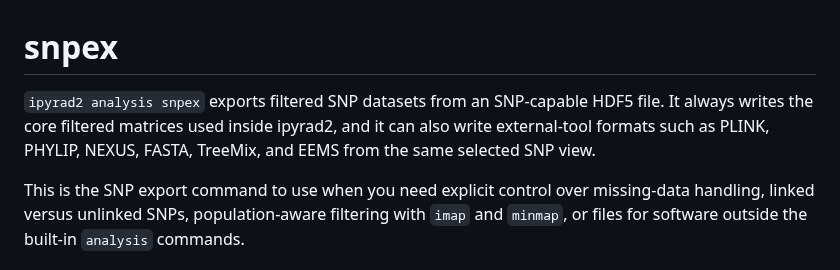
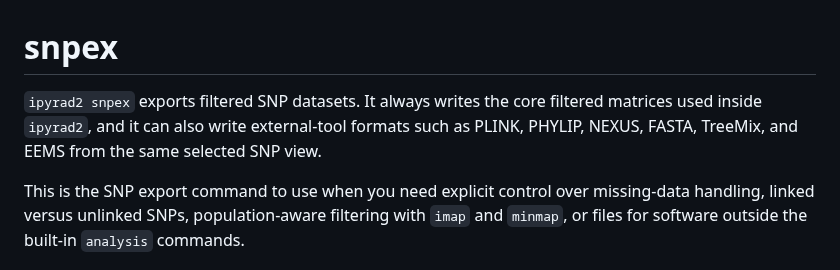
Before and after one commit to eaton-lab/ipyrad2, a Markdown page: docs/writing-outputs/snpex.md, the part around the change. Drawn GitHub-style.

```diff
--- a/docs/writing-outputs/snpex.md
+++ b/docs/writing-outputs/snpex.md
@@ -1,6 +1,8 @@
 # snpex
 
-`ipyrad2 analysis snpex` exports filtered SNP datasets from an SNP-capable HDF5 file. It always writes the core filtered matrices used inside ipyrad2, and it can also write external-tool formats such as PLINK, PHYLIP, NEXUS, FASTA, TreeMix, and EEMS from the same selected SNP view.
+`ipyrad2 snpex` exports filtered SNP datasets. It always writes the core filtered matrices
+used inside `ipyrad2`, and it can also write external-tool formats such as PLINK, PHYLIP,
+NEXUS, FASTA, TreeMix, and EEMS from the same selected SNP view.
 
 This is the SNP export command to use when you need explicit control over missing-data handling, linked versus unlinked SNPs, population-aware filtering with `imap` and `minmap`, or files for software outside the built-in `analysis` commands.
 
```
Also changed, not shown: docs/assembly/map.md (+11 -35 lines), docs/Fig1-assembly.png (added).
